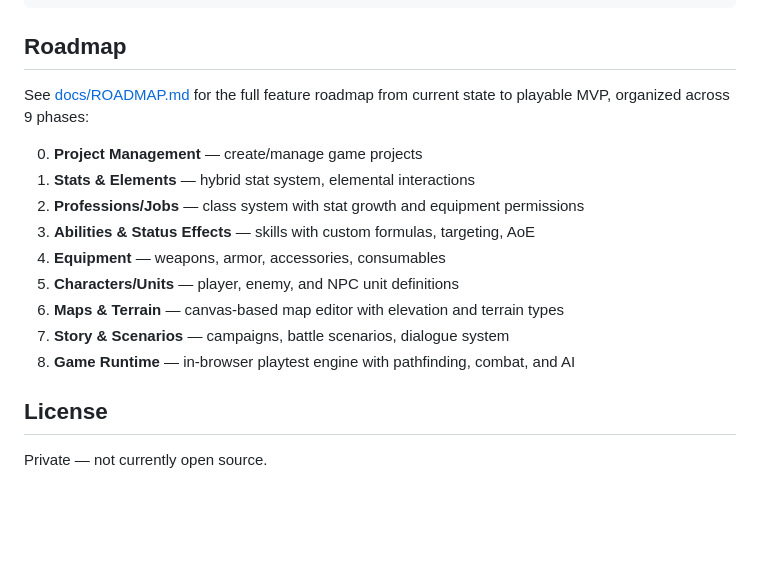
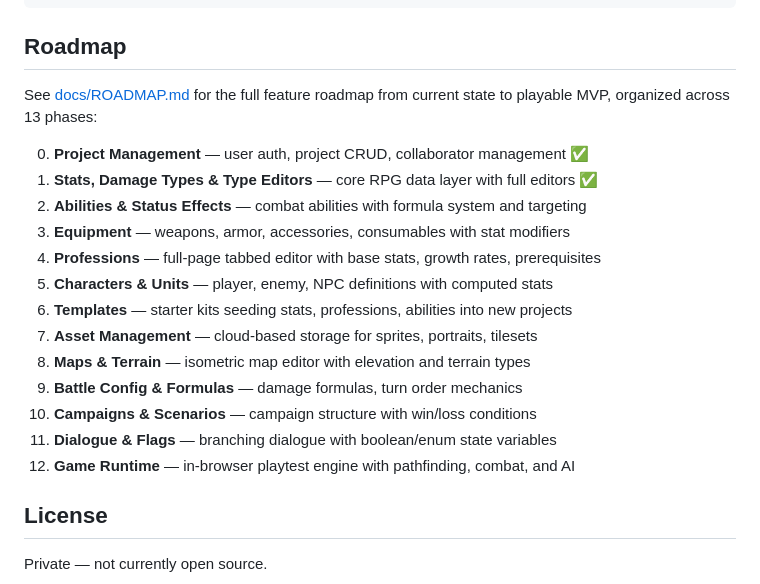
Before and after one commit to ddiehlpdx/valkyrie, a Markdown page: README.md, the part around the change. GitHub-like rendering; blank space fills up the shorter version.

Commit message:
readme update to reflect roadmap changes

```diff
--- a/README.md
+++ b/README.md
@@ -87,17 +87,21 @@ docs/
 
 ## Roadmap
 
-See [docs/ROADMAP.md](docs/ROADMAP.md) for the full feature roadmap from current state to playable MVP, organized across 9 phases:
+See [docs/ROADMAP.md](docs/ROADMAP.md) for the full feature roadmap from current state to playable MVP, organized across 13 phases:
 
-0. **Project Management** — create/manage game projects
-1. **Stats & Elements** — hybrid stat system, elemental interactions
-2. **Professions/Jobs** — class system with stat growth and equipment permissions
-3. **Abilities & Status Effects** — skills with custom formulas, targeting, AoE
-4. **Equipment** — weapons, armor, accessories, consumables
-5. **Characters/Units** — player, enemy, and NPC unit definitions
-6. **Maps & Terrain** — canvas-based map editor with elevation and terrain types
-7. **Story & Scenarios** — campaigns, battle scenarios, dialogue system
-8. **Game Runtime** — in-browser playtest engine with pathfinding, combat, and AI
+0. **Project Management** — user auth, project CRUD, collaborator management ✅
+1. **Stats, Damage Types & Type Editors** — core RPG data layer with full editors ✅
+2. **Abilities & Status Effects** — combat abilities with formula system and targeting
+3. **Equipment** — weapons, armor, accessories, consumables with stat modifiers
+4. **Professions** — full-page tabbed editor with base stats, growth rates, prerequisites
+5. **Characters & Units** — player, enemy, NPC definitions with computed stats
+6. **Templates** — starter kits seeding stats, professions, abilities into new projects
+7. **Asset Management** — cloud-based storage for sprites, portraits, tilesets
+8. **Maps & Terrain** — isometric map editor with elevation and terrain types
+9. **Battle Config & Formulas** — damage formulas, turn order mechanics
+10. **Campaigns & Scenarios** — campaign structure with win/loss conditions
+11. **Dialogue & Flags** — branching dialogue with boolean/enum state variables
+12. **Game Runtime** — in-browser playtest engine with pathfinding, combat, and AI
 
 ## License
 
```
